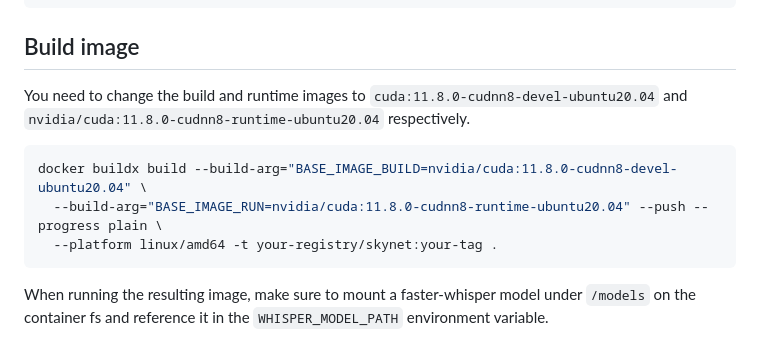
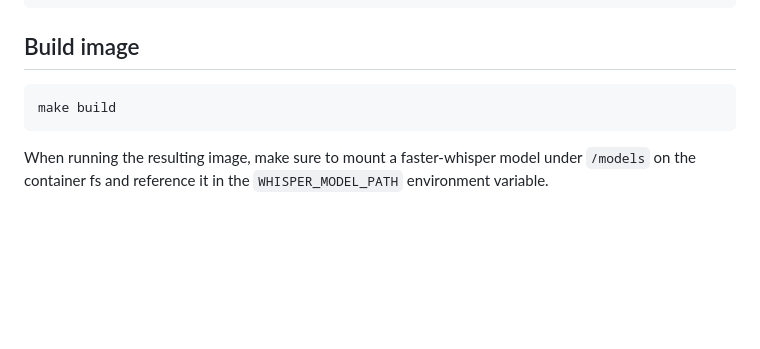
Before and after one commit to jitsi/skynet, a Markdown page: docs/streaming_whisper_module.md, the part around the change. Rendered like a GitHub page; blank space fills up the shorter version.

Commit message:
docs: remove outdated build instructions

````diff
--- a/docs/streaming_whisper_module.md
+++ b/docs/streaming_whisper_module.md
@@ -139,13 +139,8 @@ public void sendAudio(Participant participant, ByteBuffer audio) {
 
 ## Build image
 
-You need to change the build and runtime images to `cuda:11.8.0-cudnn8-devel-ubuntu20.04` and
-`nvidia/cuda:11.8.0-cudnn8-runtime-ubuntu20.04` respectively.
-
 ```bash
-docker buildx build --build-arg="BASE_IMAGE_BUILD=nvidia/cuda:11.8.0-cudnn8-devel-ubuntu20.04" \
-  --build-arg="BASE_IMAGE_RUN=nvidia/cuda:11.8.0-cudnn8-runtime-ubuntu20.04" --push --progress plain \
-  --platform linux/amd64 -t your-registry/skynet:your-tag .
+make build
 ```
 
 When running the resulting image, make sure to mount a faster-whisper model under `/models` on the container fs and
````
